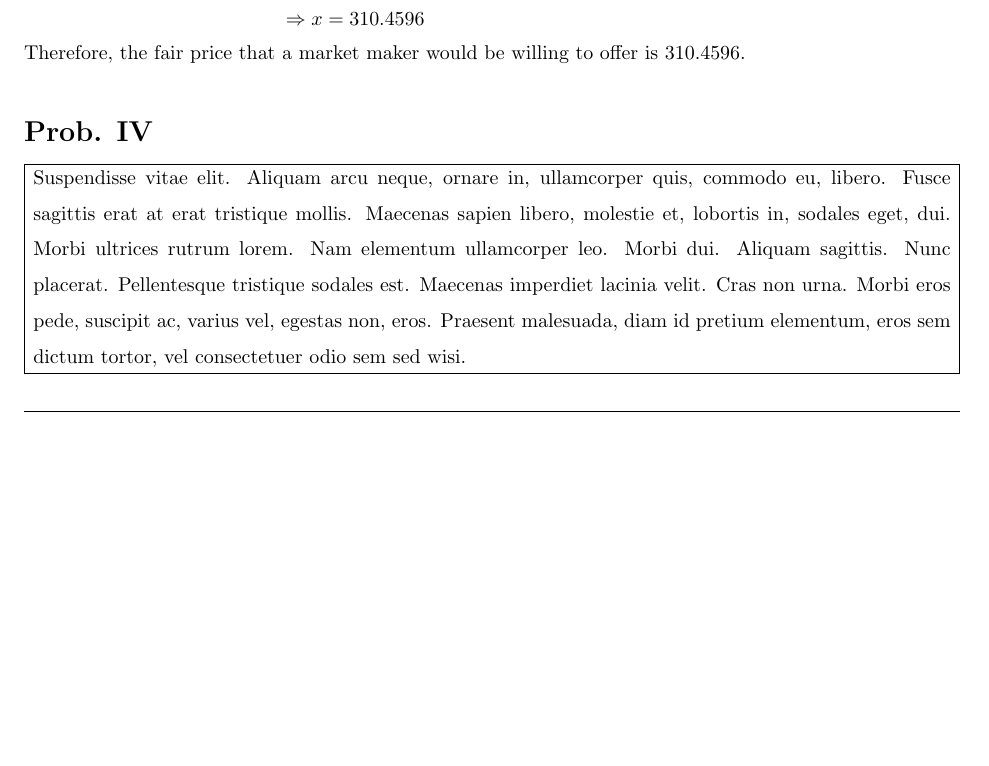
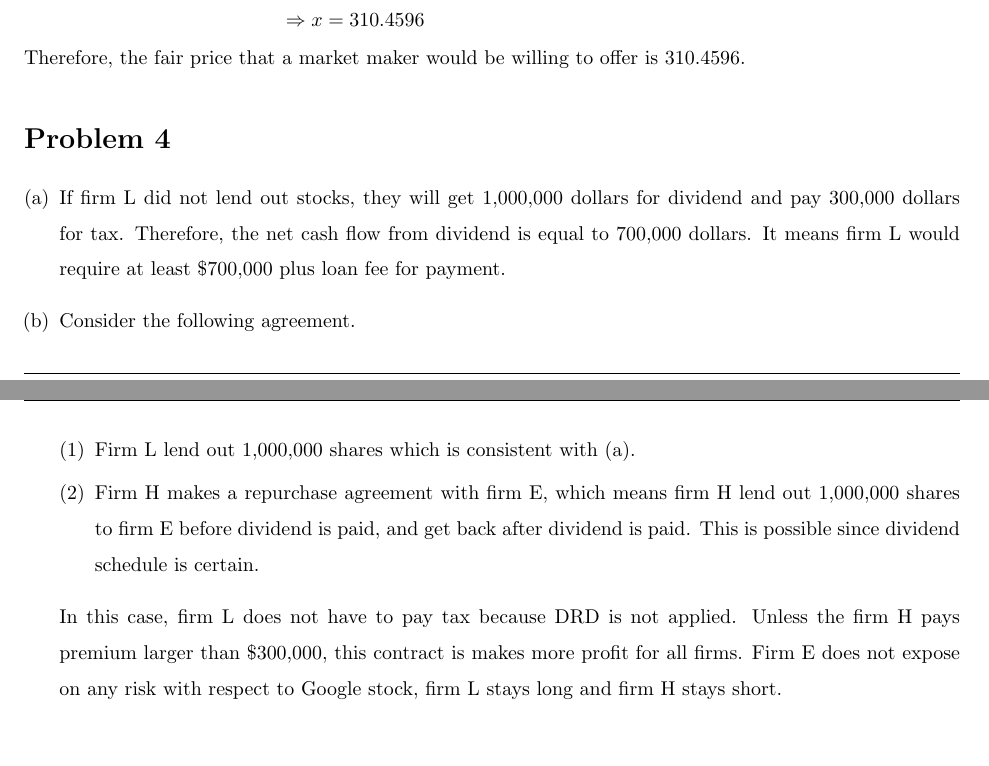
Before and after one commit to wbpark91/FIN513, a LaTeX problem sheet (Homework/HW1/FIN513_HW1.tex): part of page 3 of 3 before the commit and two parts of pages 3 and 4 of 4 after it, the two joined at a grey line, cut so that both start at the same text, the shorter picture padded with empty space. Compiled offline with pdfLaTeX.

Commit message:
Problem 4 Solved(Partially)

```diff
--- a/Homework/HW1/FIN513_HW1.tex
+++ b/Homework/HW1/FIN513_HW1.tex
@@ -227,10 +227,18 @@ Therefore, the fair price that a market maker would be willing to offer is 310.4
 %	PROBLEM 4
 %----------------------------------------------------------------------------------------
 
-\begin{homeworkProblem}[Prob. \Roman{homeworkProblemCounter}] % Roman numerals
-\problemAnswer{ % Answer
-\lipsum[10]
-}
+\begin{homeworkProblem}%%[Prob. \Roman{homeworkProblemCounter}] % Roman numerals
+\begin{enumerate}[(a)]
+	\item	%% Sub-Problem(a)
+	If firm L did not lend out stocks, they will get 1,000,000 dollars for dividend and pay 300,000 dollars for tax. Therefore, the net cash flow from dividend is equal to 700,000 dollars. It means firm L would require at least \$700,000 plus loan fee for payment.
+	\item %% Sub-Problem(b)
+	Consider the following agreement.
+	\begin{enumerate}[(1)]
+		\item Firm L lend out 1,000,000 shares which is consistent with (a).
+		\item Firm H makes a repurchase agreement with firm E, which means firm H lend out 1,000,000 shares to firm E before dividend is paid, and get back after dividend is paid. This is possible since dividend schedule is certain.
+	\end{enumerate}
+	In this case, firm L does not have to pay tax because DRD is not applied. Unless the firm H pays premium larger than \$300,000, this contract is makes more profit for all firms. Firm E does not expose on any risk with respect to Google stock, firm L stays long and firm H stays short.
+\end{enumerate}
 \end{homeworkProblem}
 
 %----------------------------------------------------------------------------------------
```
Also changed, not shown: Homework/HW1/FIN513_HW1.pdf, 4 other files.
